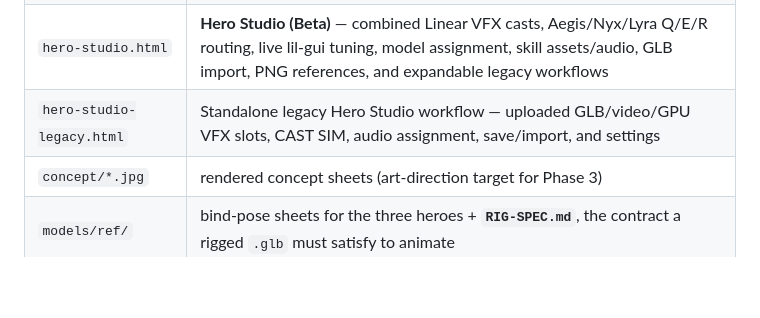
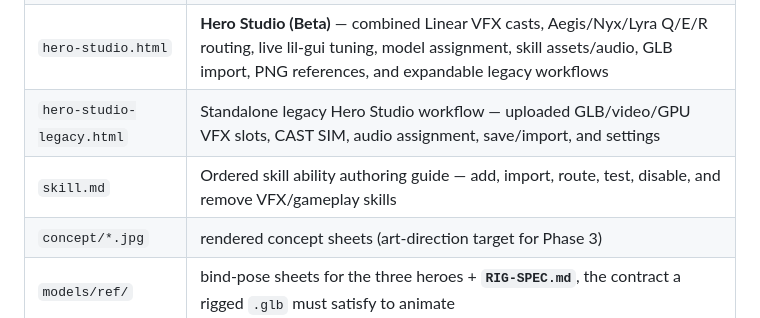
Before and after one commit to TylerYKL/NEON-VANGUARD, a Markdown page: README.md, the part around the change. GitHub-like rendering; blank space fills up the shorter version.

Commit message:
Add skill ability authoring and removal guide
Co-authored-by: arena-agent <297053741+arena-agent@users.noreply.github.com>

```diff
--- a/README.md
+++ b/README.md
@@ -27,6 +27,7 @@ animation, sound effect and music cue is generated at runtime.
 | `character-bay.html` | character turntable viewer — orbit, poses, weapon detail, ability preview, and live Hero Studio GLB library |
 | `hero-studio.html` | **Hero Studio (Beta)** — combined Linear VFX casts, Aegis/Nyx/Lyra Q/E/R routing, live lil-gui tuning, model assignment, skill assets/audio, GLB import, PNG references, and expandable legacy workflows |
 | `hero-studio-legacy.html` | Standalone legacy Hero Studio workflow — uploaded GLB/video/GPU VFX slots, CAST SIM, audio assignment, save/import, and settings |
+| `skill.md` | Ordered skill ability authoring guide — add, import, route, test, disable, and remove VFX/gameplay skills |
 | `concept/*.jpg` | rendered concept sheets (art-direction target for Phase 3) |
 | `models/ref/` | bind-pose sheets for the three heroes + **`RIG-SPEC.md`**, the contract a rigged `.glb` must satisfy to animate |
 
```
Also changed, not shown: HANDOFF.md (+1 -0 lines), skill.md (added, +544 -0 lines).
